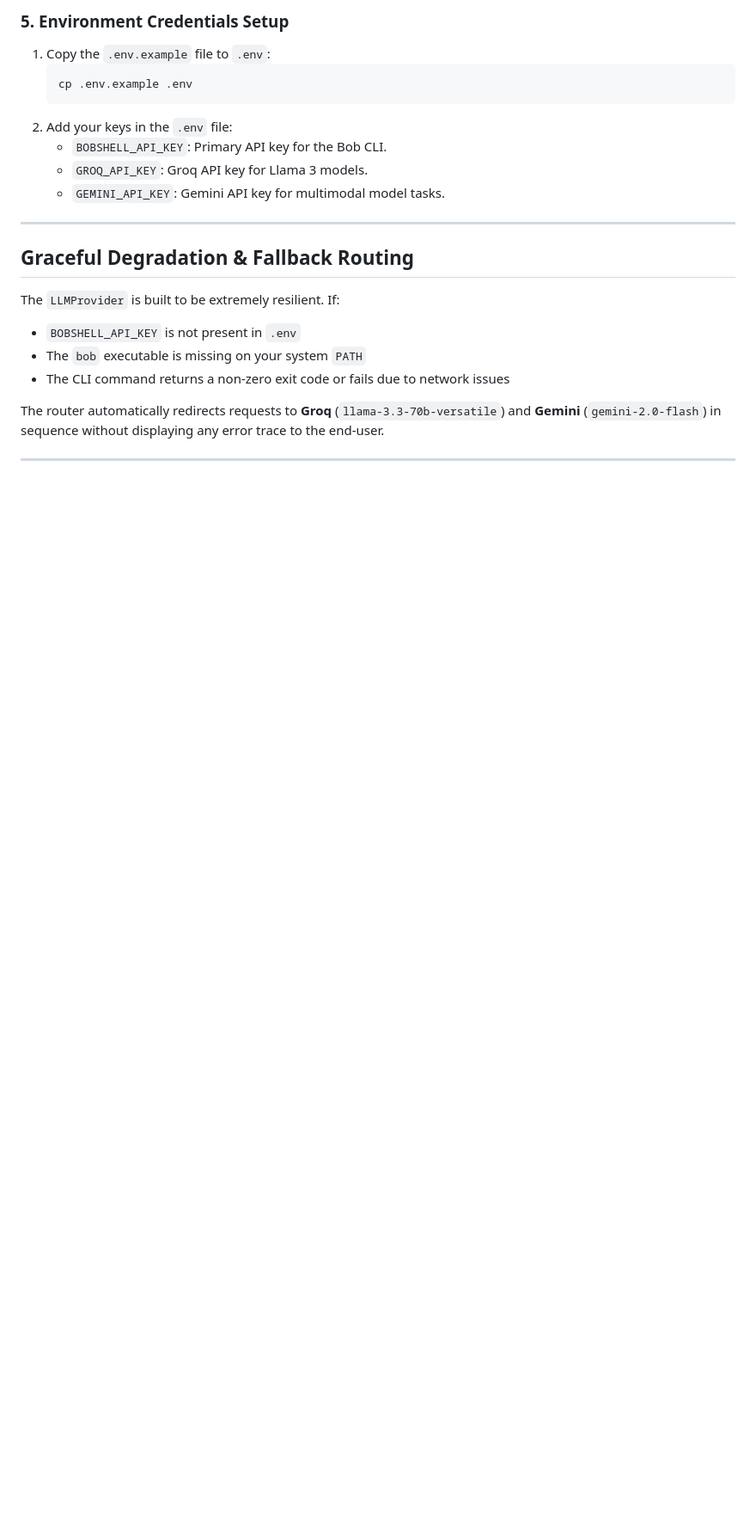
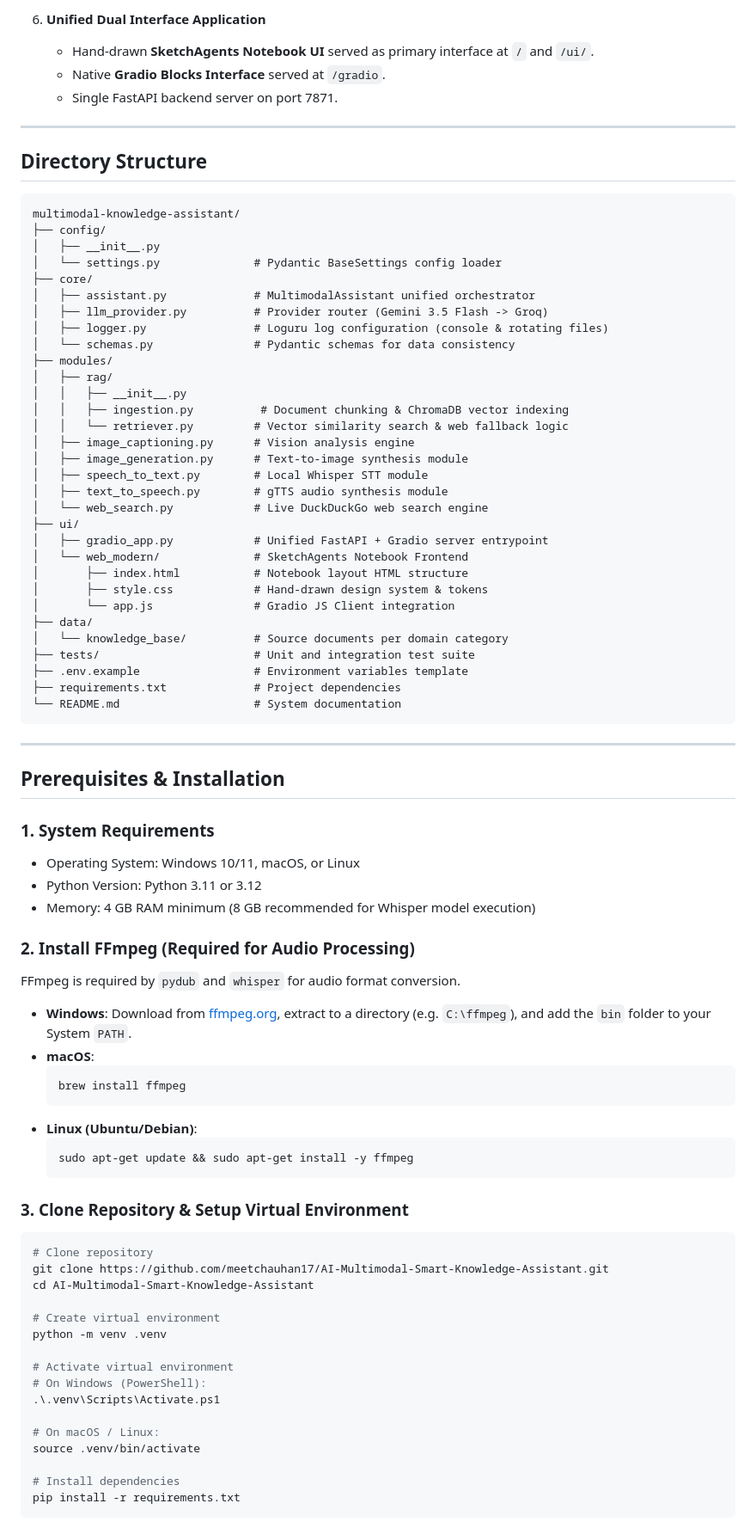
Before and after one commit to meetchauhan17/AI-Multimodal-Smart-Knowledge-Assistant, a Markdown page: README.md, the part around one of its changes. Shown at 86% size. GitHub-like rendering; blank space fills up the shorter version.

Commit message:
docs: update README with comprehensive detailed guide and emoji-free clean layout

````diff
--- a/README.md
+++ b/README.md
@@ -97,21 +103,88 @@ Upon running a speech query or voice test for the first time, `openai-whisper` w
 
-### 5. Environment Credentials Setup
-1. Copy the `.env.example` file to `.env`:
-   ```bash
-   cp .env.example .env
-   ```
-2. Add your keys in the `.env` file:
-   - `BOBSHELL_API_KEY`: Primary API key for the Bob CLI.
-   - `GROQ_API_KEY`: Groq API key for Llama 3 models.
-   - `GEMINI_API_KEY`: Gemini API key for multimodal model tasks.
+6. **Unified Dual Interface Application**
+   - Hand-drawn **SketchAgents Notebook UI** served as primary interface at `/` and `/ui/`.
+   - Native **Gradio Blocks Interface** served at `/gradio`.
+   - Single FastAPI backend server on port 7871.
 
 ---
 
-## Graceful Degradation & Fallback Routing
+## Directory Structure
 
-The `LLMProvider` is built to be extremely resilient. If:
-- `BOBSHELL_API_KEY` is not present in `.env`
-- The `bob` executable is missing on your system `PATH`
-- The CLI command returns a non-zero exit code or fails due to network issues
+```text
+multimodal-knowledge-assistant/
+├── config/
+│   ├── __init__.py
+│   └── settings.py              # Pydantic BaseSettings config loader
+├── core/
+│   ├── assistant.py             # MultimodalAssistant unified orchestrator
+│   ├── llm_provider.py          # Provider router (Gemini 3.5 Flash -> Groq)
+│   ├── logger.py                # Loguru log configuration (console & rotating files)
+│   └── schemas.py               # Pydantic schemas for data consistency
+├── modules/
+│   ├── rag/
+│   │   ├── __init__.py
+│   │   ├── ingestion.py          # Document chunking & ChromaDB vector indexing
+│   │   └── retriever.py         # Vector similarity search & web fallback logic
+│   ├── image_captioning.py      # Vision analysis engine
+│   ├── image_generation.py      # Text-to-image synthesis module
+│   ├── speech_to_text.py        # Local Whisper STT module
+│   ├── text_to_speech.py        # gTTS audio synthesis module
+│   └── web_search.py            # Live DuckDuckGo web search engine
+├── ui/
+│   ├── gradio_app.py            # Unified FastAPI + Gradio server entrypoint
+│   └── web_modern/              # SketchAgents Notebook Frontend
+│       ├── index.html           # Notebook layout HTML structure
+│       ├── style.css            # Hand-drawn design system & tokens
+│       └── app.js               # Gradio JS Client integration
+├── data/
+│   └── knowledge_base/          # Source documents per domain category
+├── tests/                       # Unit and integration test suite
+├── .env.example                 # Environment variables template
+├── requirements.txt             # Project dependencies
+└── README.md                    # System documentation
+```
 
-The router automatically redirects requests to **Groq** (`llama-3.3-70b-versatile`) and **Gemini** (`gemini-2.0-flash`) in sequence without displaying any error trace to the end-user.
+---
+
+## Prerequisites & Installation
+
+### 1. System Requirements
+- Operating System: Windows 10/11, macOS, or Linux
+- Python Version: Python 3.11 or 3.12
+- Memory: 4 GB RAM minimum (8 GB recommended for Whisper model execution)
+
+### 2. Install FFmpeg (Required for Audio Processing)
+FFmpeg is required by `pydub` and `whisper` for audio format conversion.
+
+- **Windows**:
+  Download from [ffmpeg.org](https://ffmpeg.org/), extract to a directory (e.g. `C:\ffmpeg`), and add the `bin` folder to your System `PATH`.
+- **macOS**:
+  ```bash
+  brew install ffmpeg
+  ```
+- **Linux (Ubuntu/Debian)**:
+  ```bash
+  sudo apt-get update && sudo apt-get install -y ffmpeg
+  ```
+
+### 3. Clone Repository & Setup Virtual Environment
+
+```bash
+# Clone repository
+git clone https://github.com/meetchauhan17/AI-Multimodal-Smart-Knowledge-Assistant.git
+cd AI-Multimodal-Smart-Knowledge-Assistant
+
+# Create virtual environment
+python -m venv .venv
+
+# Activate virtual environment
+# On Windows (PowerShell):
+.\.venv\Scripts\Activate.ps1
+
+# On macOS / Linux:
+source .venv/bin/activate
+
+# Install dependencies
+pip install -r requirements.txt
+```
+
````
Also changed, not shown: other parts of README.md (+164 -86 lines).
